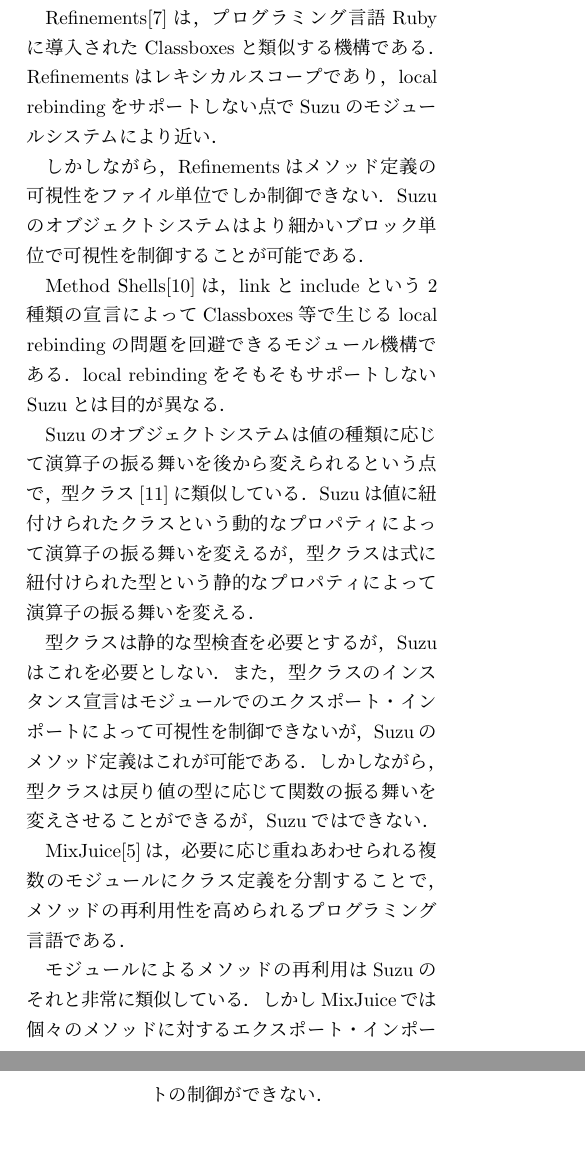
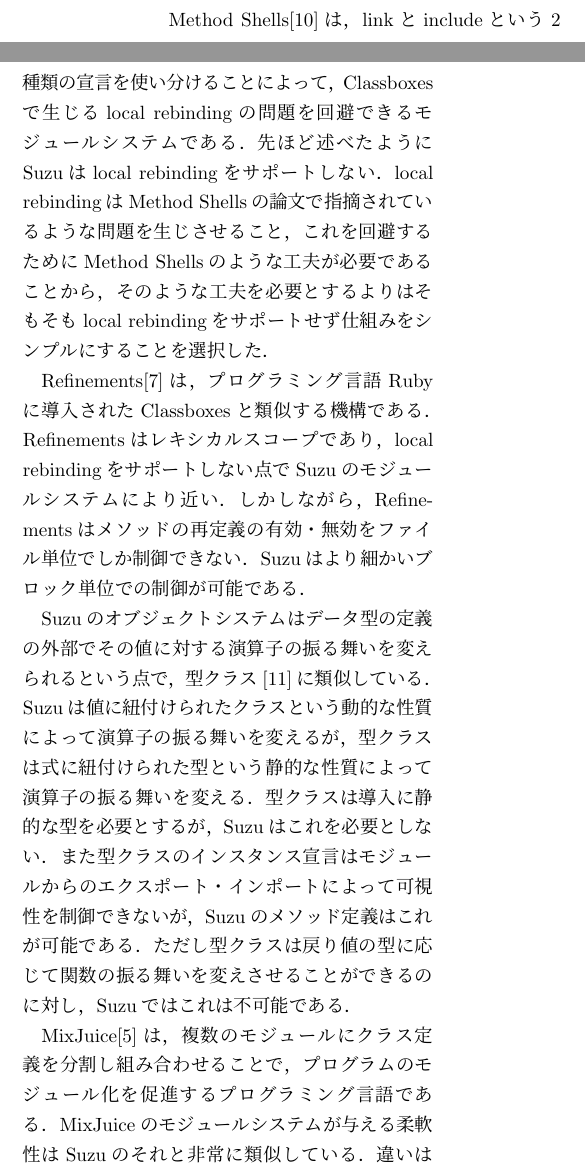
Before and after one commit to takuto-h/thesis, a LaTeX document (prosym.tex): two parts of the columns of pages 5 and 6 of 9 before the commit and two parts of the columns of page 5 of 9 after it, joined at a grey line, cut so that both start at the same text. Compiled offline with pLaTeX and dvipdfmx; a LaTeX package or settings file that is missing is left out.

Commit message:
関連研究の言い回しを修正

```diff
--- a/prosym.tex
+++ b/prosym.tex
@@ -358 +362,9 @@
+サポートしていない．
 
+Method Shells\cite{Takeshita:2014-07-14}は，linkとincludeという2種類の宣言を
+使い分けることによって，Classboxesで生じるlocal rebindingの問題を回避できる
+モジュールシステムである．
+先ほど述べたようにSuzuはlocal rebindingをサポートしない．local rebindingは
+Method Shellsの論文で指摘されているような問題を生じさせること，これを回避するために
+Method Shellsのような工夫が必要であることから，そのような工夫を必要とするよりは
+そもそもlocal rebindingをサポートせず仕組みをシンプルにすることを選択した．
@@ -369,27 +373,20 @@
 類似する機構である．
 Refinementsはレキシカルスコープであり，local rebindingをサポートしない点で
 Suzuのモジュールシステムにより近い．
+しかしながら，Refinementsはメソッドの再定義の有効・無効をファイル単位でしか制御できない．
+Suzuはより細かいブロック単位での制御が可能である．
 
-しかしながら，Refinementsはメソッド定義の可視性をファイル単位でしか制御できない．
-Suzuのオブジェクトシステムはより細かいブロック単位で可視性を制御することが可能である．
+Suzuのオブジェクトシステムはデータ型の定義の外部でその値に対する演算子の振る舞いを
+変えられるという点で，型クラス\cite{Wadler:1989:MAP:75277.75283}に類似している．
+Suzuは値に紐付けられたクラスという動的な性質によって演算子の振る舞いを変えるが，
+型クラスは式に紐付けられた型という静的な性質によって演算子の振る舞いを変える．
+型クラスは導入に静的な型を必要とするが，Suzuはこれを必要としない．
+また型クラスのインスタンス宣言はモジュールからのエクスポート・インポートによって可視性を
+制御できないが，Suzuのメソッド定義はこれが可能である．
+ただし型クラスは戻り値の型に応じて関数の振る舞いを変えさせることができるのに対し，
+Suzuではこれは不可能である．
 
-Method Shells\cite{Takeshita:2014-07-14}は，linkとincludeという2種類の宣言によって
-Classboxes等で生じるlocal rebindingの問題を回避できるモジュール機構である．
-local rebindingをそもそもサポートしないSuzuとは目的が異なる．
-
-Suzuのオブジェクトシステムは値の種類に応じて演算子の振る舞いを後から変えられるという点で，
-型クラス\cite{Wadler:1989:MAP:75277.75283}に類似している．
-Suzuは値に紐付けられたクラスという動的なプロパティによって演算子の振る舞いを変えるが，
-型クラスは式に紐付けられた型という静的なプロパティによって演算子の振る舞いを変える．
-
-型クラスは静的な型検査を必要とするが，Suzuはこれを必要としない．
-また，型クラスのインスタンス宣言はモジュールでのエクスポート・インポートによって可視性を
-制御できないが，Suzuのメソッド定義はこれが可能である．
-しかしながら，型クラスは戻り値の型に応じて関数の振る舞いを変えさせることができるが，
-Suzuではできない．
-
-MixJuice\cite{Ichisugi:2002}は，必要に応じ重ねあわせられる複数のモジュールに
-クラス定義を分割することで，メソッドの再利用性を高められるプログラミング言語である．
-
-モジュールによるメソッドの再利用はSuzuのそれと非常に類似している．
-しかしMixJuiceでは個々のメソッドに対するエクスポート・インポートの制御ができない．
+MixJuice\cite{Ichisugi:2002}は，複数のモジュールにクラス定義を分割し組み合わせることで，
+プログラムのモジュール化を促進するプログラミング言語である．
+MixJuiceのモジュールシステムが与える柔軟性はSuzuのそれと非常に類似している．
+違いはMixJuiceが\ref{sec:classes}節で述べたクラスにメソッドを格納するモデルを採用している
```
Also changed, not shown: prosym.tex (36 more changed lines).
